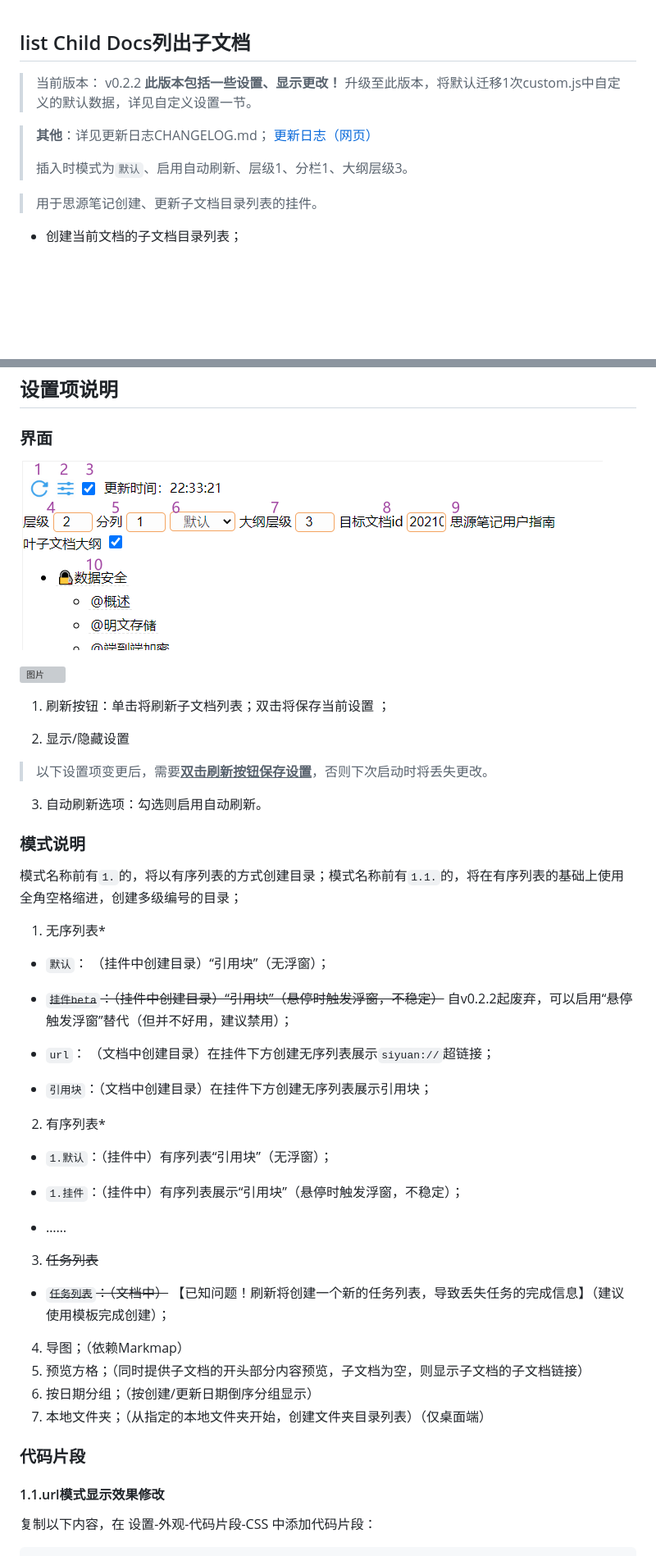
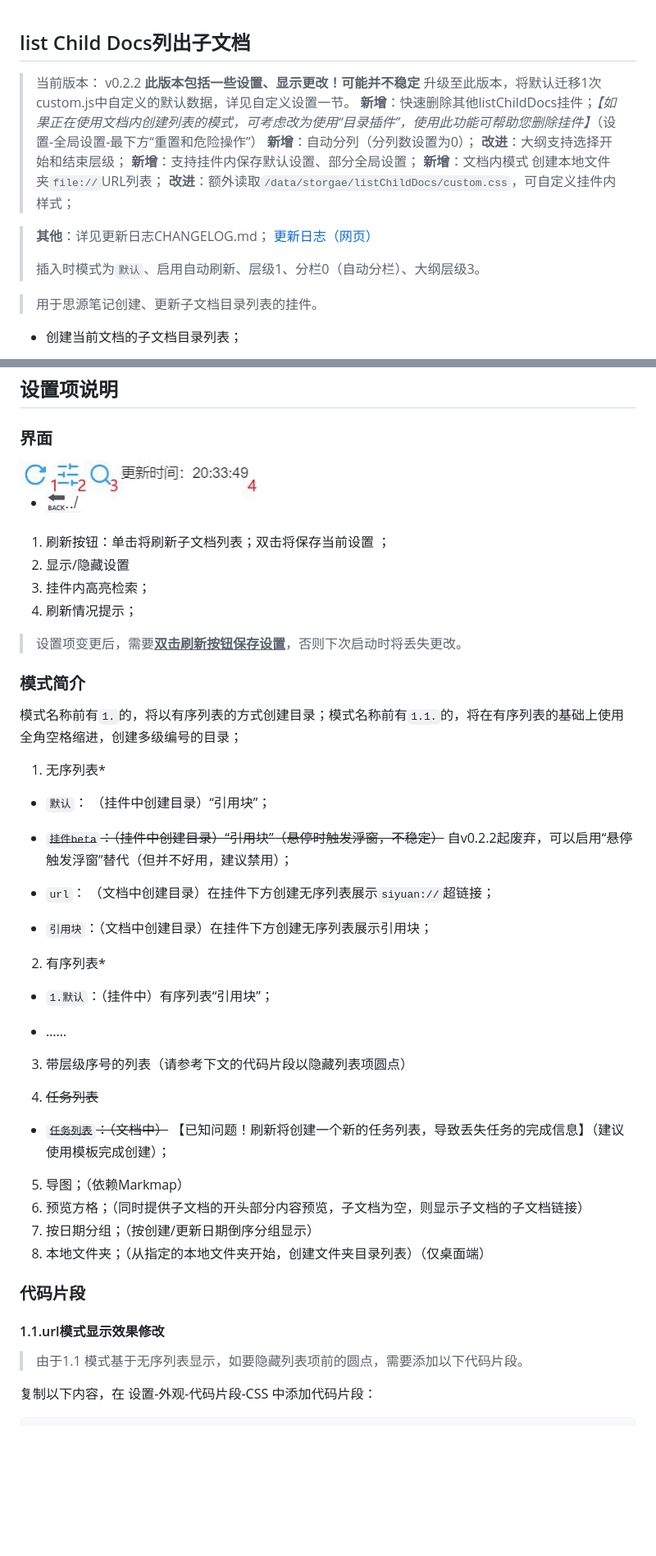
Before and after one commit to OpaqueGlass/listChildDocs, a Markdown page: README.md, 2 parts joined by grey strips. Shown at 82% size. Drawn GitHub-style; pictures changed too: README.assets/setting.jpg (added), README.assets/setting.png (deleted); blank space fills up the shorter version; grey boxes are pictures that could not be loaded.

Commit message:
Release v0.2.2

```diff
--- a/README.md
+++ b/README.md
@@ -1,11 +1,17 @@
 ## list Child Docs列出子文档
 
-> 当前版本： v0.2.2 **此版本包括一些设置、显示更改！** 升级至此版本，将默认迁移1次custom.js中自定义的默认数据，详见自定义设置一节。
+> 当前版本： v0.2.2 **此版本包括一些设置、显示更改！可能并不稳定** 升级至此版本，将默认迁移1次custom.js中自定义的默认数据，详见自定义设置一节。
+> **新增**：快速删除其他listChildDocs挂件；*【如果正在使用文档内创建列表的模式，可考虑改为使用“目录插件”，使用此功能可帮助您删除挂件】*（设置-全局设置-最下方“重置和危险操作”）
+> **新增**：自动分列（分列数设置为0）；
+> **改进**：大纲支持选择开始和结束层级；
+> **新增**：支持挂件内保存默认设置、部分全局设置；
+> **新增**：文档内模式 创建本地文件夹`file://`URL列表；
+> **改进**：额外读取`/data/storgae/listChildDocs/custom.css`，可自定义挂件内样式；
 
 > **其他**：详见更新日志CHANGELOG.md；
 > [更新日志（网页）](CHANGELOG.md)
 >
-> 插入时模式为`默认`、启用自动刷新、层级1、分栏1、大纲层级3。
+> 插入时模式为`默认`、启用自动刷新、层级1、分栏0（自动分栏）、大纲层级3。
 >
 
 > 用于思源笔记创建、更新子文档目录列表的挂件。
@@ -38,25 +44,22 @@
 
 ### 界面
 
-![图片](README.assets/setting.png)
-
-![图片](/widgets/listChildDocs/README.assets/setting.png)
+![图片](README.assets/setting.jpg)
 
 1. 刷新按钮：单击将刷新子文档列表；双击将保存当前设置 ；
+2. 显示/隐藏设置
+3. 挂件内高亮检索；
+4. 刷新情况提示；
 
-2. 显示/隐藏设置
+> 设置项变更后，需要<u>**双击刷新按钮保存设置**</u>，否则下次启动时将丢失更改。
 
-> 以下设置项变更后，需要<u>**双击刷新按钮保存设置**</u>，否则下次启动时将丢失更改。
-
-3. 自动刷新选项：勾选则启用自动刷新。
-
-### 模式说明
+### 模式简介
 
 模式名称前有`1.`的，将以有序列表的方式创建目录；模式名称前有`1.1.`的，将在有序列表的基础上使用全角空格缩进，创建多级编号的目录；
 
 1. 无序列表\*
 
-  - `默认`： （挂件中创建目录）“引用块”（无浮窗）；
+  - `默认`： （挂件中创建目录）“引用块”；
 
   - ~~`挂件beta`：（挂件中创建目录）“引用块”（悬停时触发浮窗，不稳定）~~ 自v0.2.2起废弃，可以启用“悬停触发浮窗”替代（但并不好用，建议禁用）；
 
@@ -66,22 +69,24 @@
 
 2. 有序列表\*
 
-  - `1.默认`：（挂件中）有序列表“引用块”（无浮窗）；
-
-  - `1.挂件`：（挂件中）有序列表展示“引用块”（悬停时触发浮窗，不稳定）；
+  - `1.默认`：（挂件中）有序列表“引用块”；
 
   - ……
-3. ~~任务列表~~
+3. 带层级序号的列表（请参考下文的代码片段以隐藏列表项圆点）
+
+4. ~~任务列表~~
 
   - ~~`任务列表`：（文档中）~~ 【已知问题！刷新将创建一个新的任务列表，导致丢失任务的完成信息】（建议使用模板完成创建）；
-4. 导图；（依赖Markmap）
-5. 预览方格；（同时提供子文档的开头部分内容预览，子文档为空，则显示子文档的子文档链接）
-6. 按日期分组；（按创建/更新日期倒序分组显示）
-7. 本地文件夹；（从指定的本地文件夹开始，创建文件夹目录列表）（仅桌面端）
+5. 导图；（依赖Markmap）
+6. 预览方格；（同时提供子文档的开头部分内容预览，子文档为空，则显示子文档的子文档链接）
+7. 按日期分组；（按创建/更新日期倒序分组显示）
+8. 本地文件夹；（从指定的本地文件夹开始，创建文件夹目录列表）（仅桌面端）
 
 ### 代码片段
 
 #### 1.1.url模式显示效果修改
+
+> 由于1.1 模式基于无序列表显示，如要隐藏列表项前的圆点，需要添加以下代码片段。
 
 复制以下内容，在 设置-外观-代码片段-CSS 中添加代码片段：
 
```
Also changed, not shown: CHANGELOG.md (+14 -0 lines), 1 other file.
